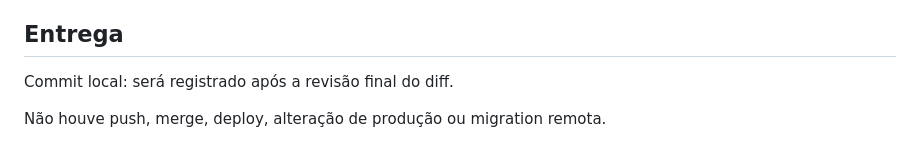
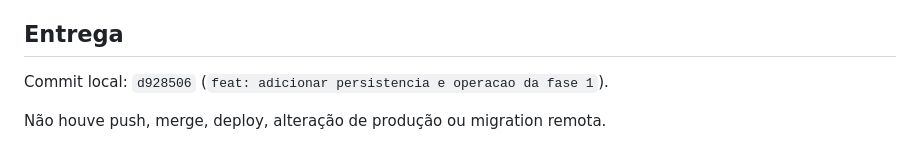
Before and after one commit to viniamanciocoelho-ai/cav-comanda-valhalla, a Markdown page: docs/reviews/CODEX-CORRECAO-VALHALLA-FASE-1-2026-09-18.md, the part around the change. Rendered like a GitHub page.

```diff
--- a/docs/reviews/CODEX-CORRECAO-VALHALLA-FASE-1-2026-09-18.md
+++ b/docs/reviews/CODEX-CORRECAO-VALHALLA-FASE-1-2026-09-18.md
@@ -94,7 +94,7 @@ do artefato final.
 
 ## Entrega
 
-Commit local: será registrado após a revisão final do diff.
+Commit local: `d928506` (`feat: adicionar persistencia e operacao da fase 1`).
 
 Não houve push, merge, deploy, alteração de produção ou migration remota.
 
```
